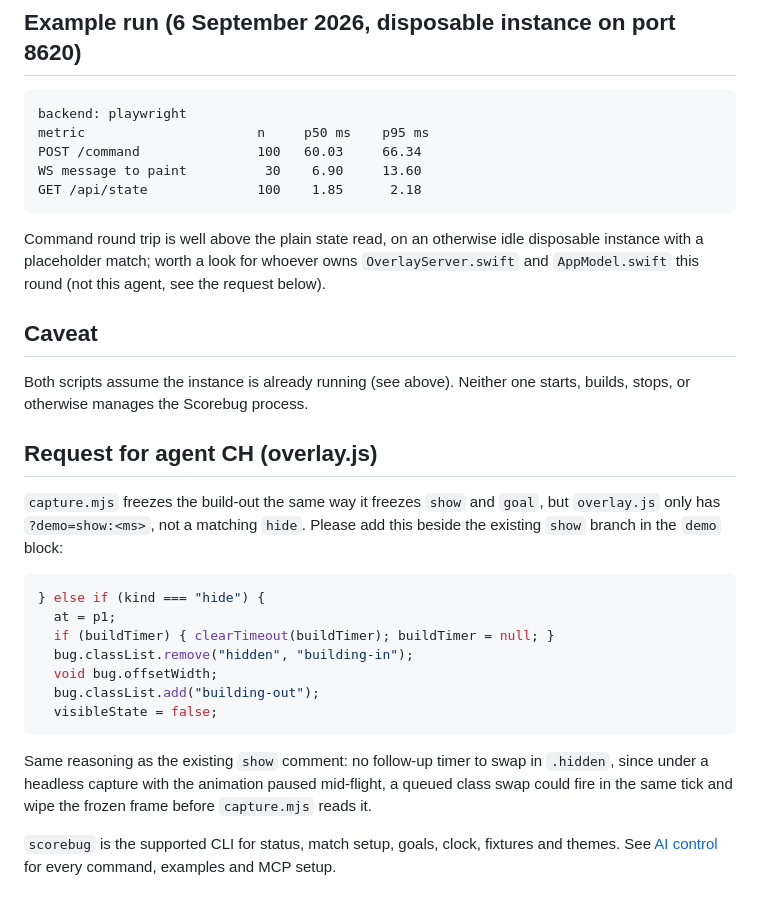
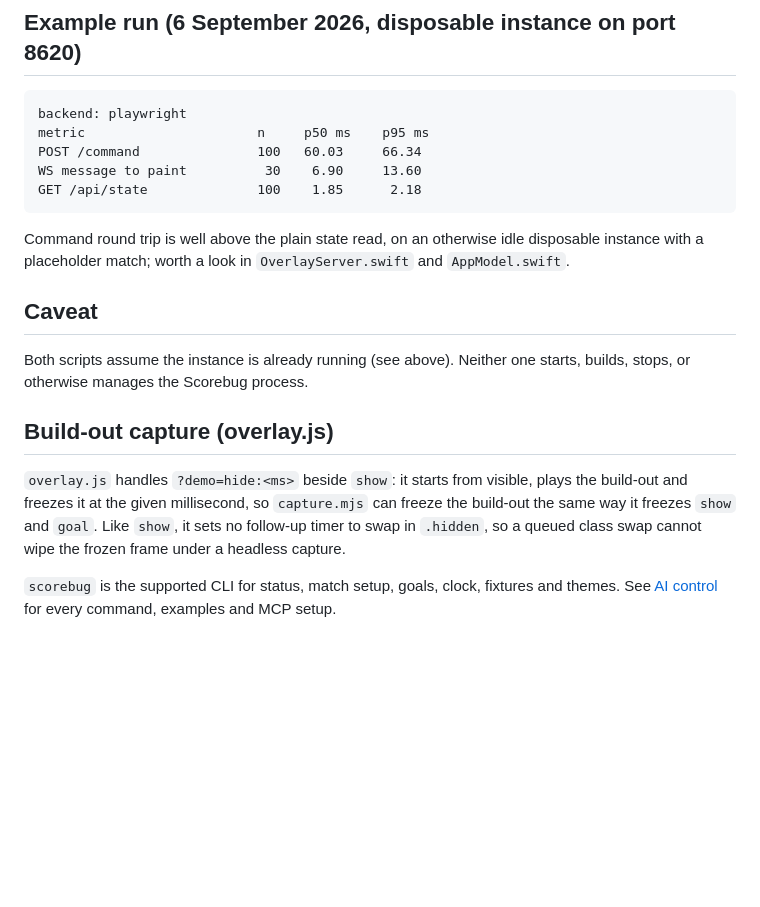
Before and after one commit to juniornkanabassi/scorebug, a Markdown page: Scripts/README.md, the part around the change. GitHub-like rendering; blank space fills up the shorter version.

Commit message:
Describe the completed demo=hide build-out capture in the scripts README
Co-Authored-By: Claude Fable 5.1 <noreply@anthropic.com>

````diff
--- a/Scripts/README.md
+++ b/Scripts/README.md
@@ -103,32 +103,18 @@ GET /api/state              100    1.85      2.18
 ```
 
 Command round trip is well above the plain state read, on an otherwise idle disposable instance with a
-placeholder match; worth a look for whoever owns `OverlayServer.swift` and `AppModel.swift` this round
-(not this agent, see the request below).
+placeholder match; worth a look in `OverlayServer.swift` and `AppModel.swift`.
 
 ## Caveat
 
 Both scripts assume the instance is already running (see above). Neither one starts, builds, stops, or
 otherwise manages the Scorebug process.
 
-## Request for agent CH (overlay.js)
+## Build-out capture (overlay.js)
 
-`capture.mjs` freezes the build-out the same way it freezes `show` and `goal`, but `overlay.js` only has
-`?demo=show:<ms>`, not a matching `hide`. Please add this beside the existing `show` branch in the `demo`
-block:
-
-```js
-} else if (kind === "hide") {
-  at = p1;
-  if (buildTimer) { clearTimeout(buildTimer); buildTimer = null; }
-  bug.classList.remove("hidden", "building-in");
-  void bug.offsetWidth;
-  bug.classList.add("building-out");
-  visibleState = false;
-```
-
-Same reasoning as the existing `show` comment: no follow-up timer to swap in `.hidden`, since under a
-headless capture with the animation paused mid-flight, a queued class swap could fire in the same tick and
-wipe the frozen frame before `capture.mjs` reads it.
+`overlay.js` handles `?demo=hide:<ms>` beside `show`: it starts from visible, plays the build-out and
+freezes it at the given millisecond, so `capture.mjs` can freeze the build-out the same way it freezes
+`show` and `goal`. Like `show`, it sets no follow-up timer to swap in `.hidden`, so a queued class swap
+cannot wipe the frozen frame under a headless capture.
 
 `scorebug` is the supported CLI for status, match setup, goals, clock, fixtures and themes. See [AI control](../README.md#ai-control) for every command, examples and MCP setup.
````
